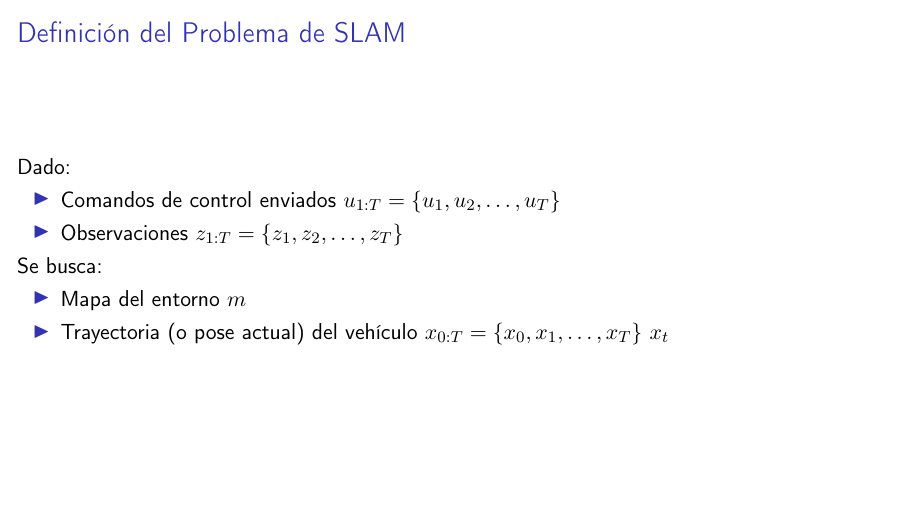
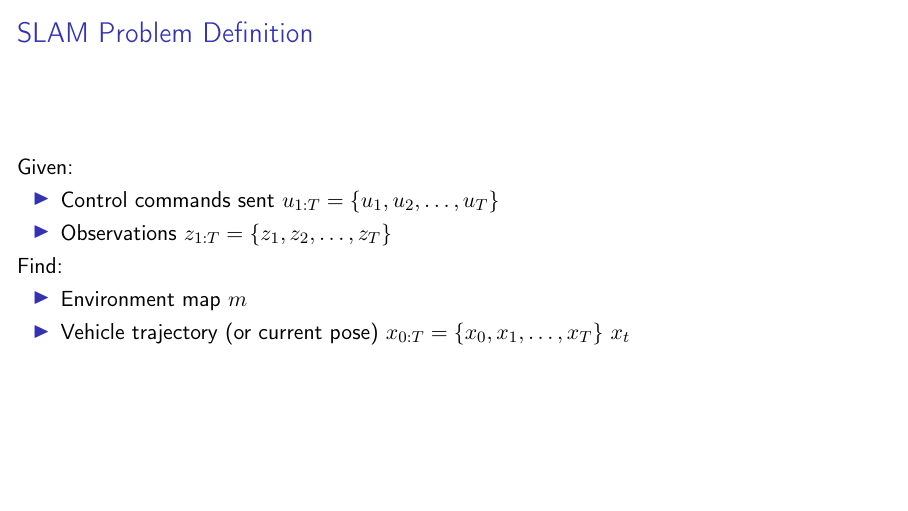
Before and after one commit to taihup/course-mobile-robotics, LaTeX slides (teoricas/teorica_08/slides.tex, which reads teoricas/teorica_08/src/ekf_slam.tex): page 14 of 201. Compiled offline with pdfLaTeX.

Commit message:
Slides 08: Translate some EKF-SLAM slides

```diff
--- a/teoricas/teorica_08/src/ekf_slam.tex
+++ b/teoricas/teorica_08/src/ekf_slam.tex
@@ -1,19 +1,18 @@
+\begin{frame}
+    \frametitle{SLAM Problem Definition}
+    \note{Information extracted from https://www.youtube.com/watch?v=X30sEgIws0g}
+    \note{Information extracted from https://www.ipb.uni-bonn.de/html/teaching/photo12-2021/2021-pho2-16-ekf-slam.pptx.pdf}
 
-\begin{frame}
-    \frametitle{Definición del Problema de SLAM}
-    \note{Información extraída de https://www.youtube.com/watch?v=X30sEgIws0g}
-    \note{Información extraída de https://www.ipb.uni-bonn.de/html/teaching/photo12-2021/2021-pho2-16-ekf-slam.pptx.pdf}
-
-    Dado:
+    Given:
     \begin{itemize}
-        \item Comandos de control enviados $u_{1:T} = \{u_1, u_2, \ldots, u_T\}$
-        \item Observaciones $z_{1:T} = \{z_1, z_2, \ldots, z_T\}$
+        \item Control commands sent $u_{1:T} = \{u_1, u_2, \ldots, u_T\}$
+        \item Observations $z_{1:T} = \{z_1, z_2, \ldots, z_T\}$
     \end{itemize}
 
-    Se busca:
+    Find:
     \begin{itemize}
-        \item Mapa del entorno $m$
-        \item Trayectoria (o pose actual) del vehículo $x_{0:T} = \{x_0, x_1, \ldots, x_T\}$ $x_{t}$
+        \item Environment map $m$
+        \item Vehicle trajectory (or current pose) $x_{0:T} = \{x_0, x_1, \ldots, x_T\}$ $x_{t}$
     \end{itemize}
 \end{frame}
 
```
